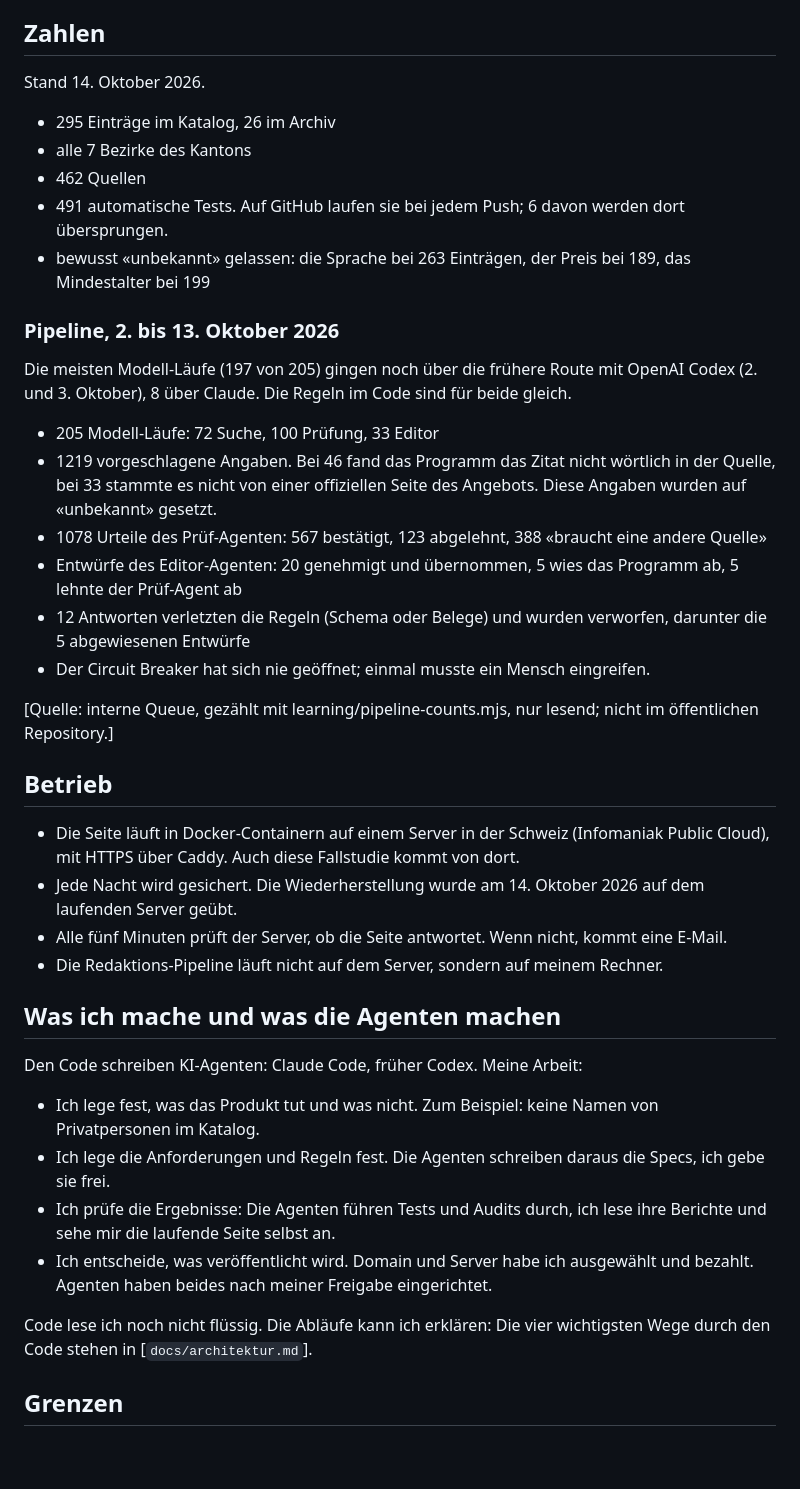
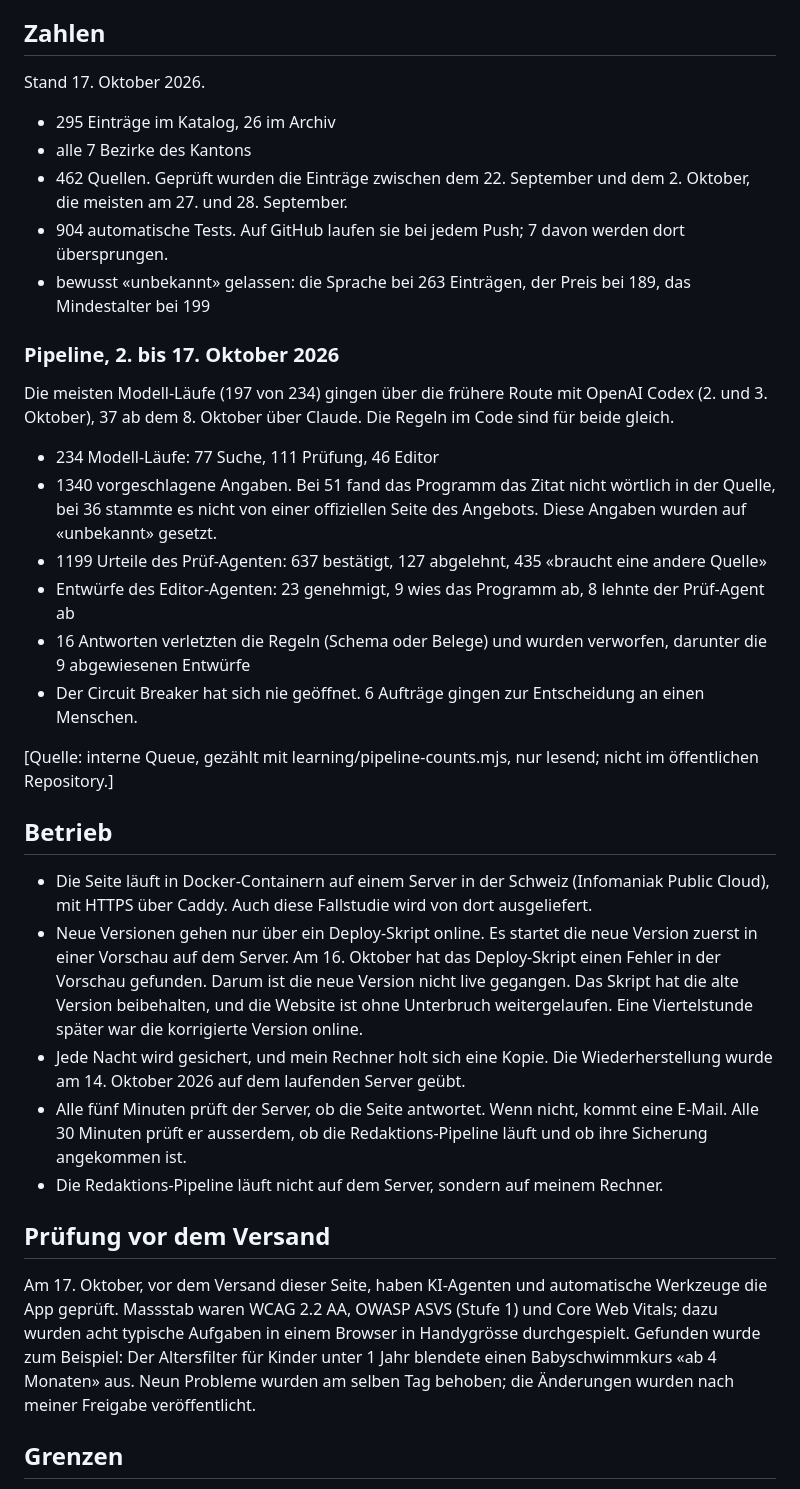
Before and after one commit to avsomg/minitandem, a Markdown page: content/fallstudie.de.md, the part around one of its changes. Drawn GitHub-style; blank space fills up the shorter version.

```diff
--- a/content/fallstudie.de.md
+++ b/content/fallstudie.de.md
@@ -41,50 +55,48 @@ Aus der Demo im Repository. Sie läuft ohne Netz und ohne Modell, mit aufgezeich
 
 ## Zahlen
 
-Stand 14. Oktober 2026.
+Stand 17. Oktober 2026.
 
 - 295 Einträge im Katalog, 26 im Archiv
 - alle 7 Bezirke des Kantons
-- 462 Quellen
-- 491 automatische Tests. Auf GitHub laufen sie bei jedem Push; 6 davon werden dort übersprungen.
+- 462 Quellen. Geprüft wurden die Einträge zwischen dem 22. September und dem 2. Oktober, die meisten am 27. und
+  28. September.
+- 904 automatische Tests. Auf GitHub laufen sie bei jedem Push; 7 davon werden dort übersprungen.
 - bewusst «unbekannt» gelassen: die Sprache bei 263 Einträgen, der Preis bei 189, das Mindestalter bei 199
 
-### Pipeline, 2. bis 13. Oktober 2026
+### Pipeline, 2. bis 17. Oktober 2026
 
-Die meisten Modell-Läufe (197 von 205) gingen noch über die frühere Route
-mit OpenAI Codex (2. und 3. Oktober), 8 über Claude. Die Regeln im Code sind für beide gleich.
+Die meisten Modell-Läufe (197 von 234) gingen über die frühere Route mit OpenAI Codex (2. und 3. Oktober), 37 ab dem 8. Oktober über Claude. Die Regeln im Code sind für beide gleich.
 
-- 205 Modell-Läufe: 72 Suche, 100 Prüfung, 33 Editor
-- 1219 vorgeschlagene Angaben. Bei 46 fand das Programm das Zitat nicht wörtlich in der Quelle, bei 33 stammte es
+- 234 Modell-Läufe: 77 Suche, 111 Prüfung, 46 Editor
+- 1340 vorgeschlagene Angaben. Bei 51 fand das Programm das Zitat nicht wörtlich in der Quelle, bei 36 stammte es
   nicht von einer offiziellen Seite des Angebots. Diese Angaben wurden auf «unbekannt» gesetzt.
-- 1078 Urteile des Prüf-Agenten: 567 bestätigt, 123 abgelehnt, 388 «braucht eine andere Quelle»
-- Entwürfe des Editor-Agenten: 20 genehmigt und übernommen, 5 wies das Programm ab, 5 lehnte der Prüf-Agent ab
-- 12 Antworten verletzten die Regeln (Schema oder Belege) und wurden verworfen, darunter die 5 abgewiesenen Entwürfe
-- Der Circuit Breaker hat sich nie geöffnet; einmal musste ein Mensch eingreifen.
+- 1199 Urteile des Prüf-Agenten: 637 bestätigt, 127 abgelehnt, 435 «braucht eine andere Quelle»
+- Entwürfe des Editor-Agenten: 23 genehmigt, 9 wies das Programm ab, 8 lehnte der Prüf-Agent ab
+- 16 Antworten verletzten die Regeln (Schema oder Belege) und wurden verworfen, darunter die 9 abgewiesenen Entwürfe
+- Der Circuit Breaker hat sich nie geöffnet. 6 Aufträge gingen zur Entscheidung an einen Menschen.
 
 [Quelle: interne Queue, gezählt mit learning/pipeline-counts.mjs, nur lesend; nicht im öffentlichen Repository.]
 
 ## Betrieb
 
 - Die Seite läuft in Docker-Containern auf einem Server in der Schweiz (Infomaniak Public Cloud), mit HTTPS über
-  Caddy. Auch diese Fallstudie kommt von dort.
-- Jede Nacht wird gesichert. Die Wiederherstellung wurde am 14. Oktober 2026 auf dem laufenden Server geübt.
-- Alle fünf Minuten prüft der Server, ob die Seite antwortet. Wenn nicht, kommt eine E-Mail.
+  Caddy. Auch diese Fallstudie wird von dort ausgeliefert.
+- Neue Versionen gehen nur über ein Deploy-Skript online. Es startet die neue Version zuerst in einer Vorschau auf
+  dem Server. Am 16. Oktober hat das Deploy-Skript einen Fehler in der Vorschau gefunden. Darum ist die neue Version
+  nicht live gegangen. Das Skript hat die alte Version beibehalten, und die Website ist ohne Unterbruch weitergelaufen. Eine
+  Viertelstunde später war die korrigierte Version online.
+- Jede Nacht wird gesichert, und mein Rechner holt sich eine Kopie. Die Wiederherstellung wurde am 14. Oktober 2026
+  auf dem laufenden Server geübt.
+- Alle fünf Minuten prüft der Server, ob die Seite antwortet. Wenn nicht, kommt eine E-Mail. Alle 30 Minuten prüft
+  er ausserdem, ob die Redaktions-Pipeline läuft und ob ihre Sicherung angekommen ist.
 - Die Redaktions-Pipeline läuft nicht auf dem Server, sondern auf meinem Rechner.
 
-## Was ich mache und was die Agenten machen
+## Prüfung vor dem Versand
 
-Den Code schreiben KI-Agenten: Claude Code, früher Codex. Meine Arbeit:
-
-- Ich lege fest, was das Produkt tut und was nicht. Zum Beispiel: keine Namen von Privatpersonen im Katalog.
-- Ich lege die Anforderungen und Regeln fest. Die Agenten schreiben daraus die Specs, ich gebe sie frei.
-- Ich prüfe die Ergebnisse: Die Agenten führen Tests und Audits durch, ich lese ihre Berichte und sehe mir die
-  laufende Seite selbst an.
-- Ich entscheide, was veröffentlicht wird. Domain und Server habe ich ausgewählt und bezahlt.
-  Agenten haben beides nach meiner Freigabe eingerichtet.
-
-Code lese ich noch nicht flüssig. Die Abläufe kann ich erklären: Die vier wichtigsten Wege durch den Code stehen in
-[`docs/architektur.md`].
+Am 17. Oktober, vor dem Versand dieser Seite, haben KI-Agenten und automatische Werkzeuge die App geprüft. Massstab
+waren WCAG 2.2 AA, OWASP ASVS (Stufe 1) und Core Web Vitals; dazu wurden acht typische Aufgaben in einem Browser in Handygrösse durchgespielt. Gefunden wurde zum Beispiel: Der Altersfilter für Kinder unter 1 Jahr blendete einen Babyschwimmkurs
+«ab 4 Monaten» aus. Neun Probleme wurden am selben Tag behoben; die Änderungen wurden nach meiner Freigabe veröffentlicht.
 
 ## Grenzen
 
```
Also changed, not shown: other parts of content/fallstudie.de.md (+14 -0 lines), content/fallstudie.en.md (+36 -27 lines).
